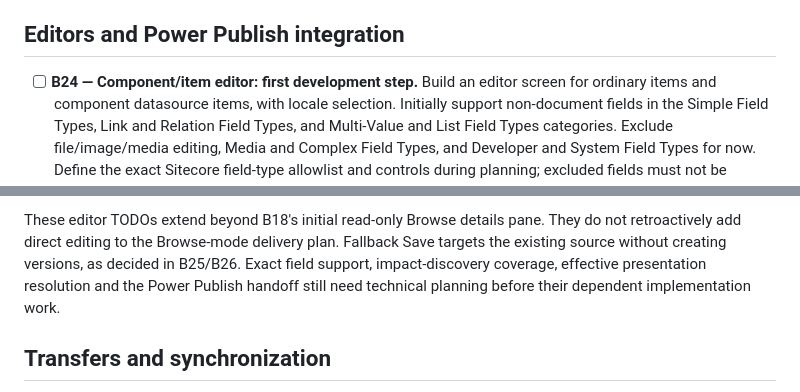
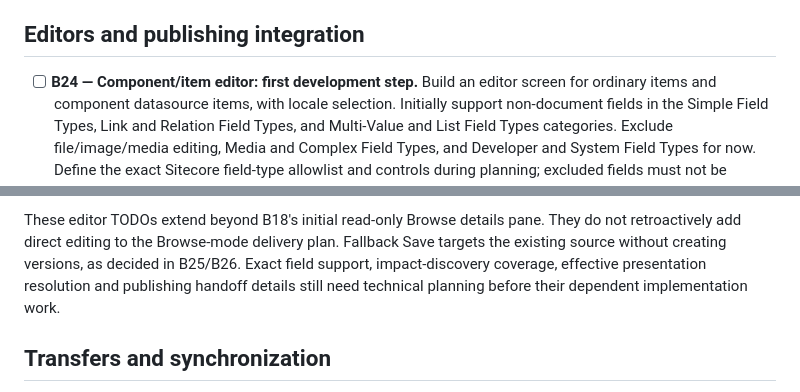
Before and after one commit to ozrentk/sitecore-sync, a Markdown page: BACKLOG.md, 2 parts joined by grey strips. Drawn GitHub-style.

Commit message:
docs: plan all publish modes in editors

```diff
--- a/BACKLOG.md
+++ b/BACKLOG.md
@@ -50,7 +50,7 @@ Also recorded: B22–B29 cover environment database/IAR diagnostics, finishing P
 
 **Implementation acceptance.** Verify opening with one configured connection; search and details in Browse; publishing and task availability; absence of diff/transfer controls; first-time partner selection and cancellation; remembered partner/language after reload; deleted partners and unavailable languages; same-connection cross-language comparison; explicit language-lock behavior; and state restoration during cancelled or superseded loading. Use domain tests and extension-host checks where appropriate, plus focused manual checks for tree layout, keyboard access and mode transitions. This plan records future behavior; no implementation has been performed in this planning task.
 
-## Editors and Power Publish integration
+## Editors and publishing integration
 
 - [ ] **B24 — Component/item editor: first development step.** Build an editor screen for ordinary items and component datasource items, with locale selection. Initially support non-document fields in the Simple Field Types, Link and Relation Field Types, and Multi-Value and List Field Types categories. Exclude file/image/media editing, Media and Complex Field Types, and Developer and System Field Types for now. Define the exact Sitecore field-type allowlist and controls during planning; excluded fields must not be accidentally changed on save.
 - [ ] **B25 — Persist component-editor changes on Save.** Save edited field values through the existing Authoring mutation/client mechanisms, analogous to syncing a specific field value in the diff view. Validate values and persist them for the intended item, language and version, respecting shared/unversioned field scope. Plan stale-value/conflict handling, failure feedback, unsaved-change behavior and post-save refresh. Save must not create a new language version. When editing fallback content, persist to its existing effective source locale/version, with the impact warning described in B26; do not materialize fallback values in the requested locale. Verify the exact mutation flow before implementation.
@@ -61,5 +61,5 @@ Also recorded: B22–B29 cover environment database/IAR diagnostics, finishing P
 
-These editor TODOs extend beyond B18's initial read-only Browse details pane. They do not retroactively add direct editing to the Browse-mode delivery plan. Fallback Save targets the existing source without creating versions, as decided in B25/B26. Exact field support, impact-discovery coverage, effective presentation resolution and the Power Publish handoff still need technical planning before their dependent implementation work.
+These editor TODOs extend beyond B18's initial read-only Browse details pane. They do not retroactively add direct editing to the Browse-mode delivery plan. Fallback Save targets the existing source without creating versions, as decided in B25/B26. Exact field support, impact-discovery coverage, effective presentation resolution and publishing handoff details still need technical planning before their dependent implementation work.
 
 ## Transfers and synchronization
 
```
Also changed, not shown: other parts of BACKLOG.md (+1 -1 lines).
